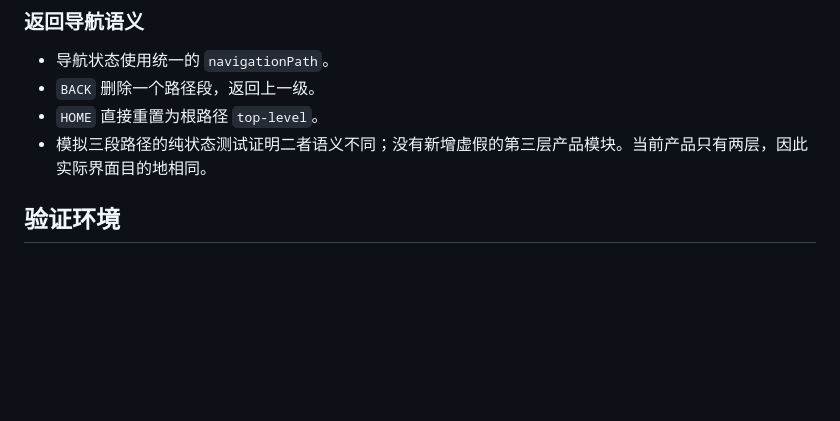
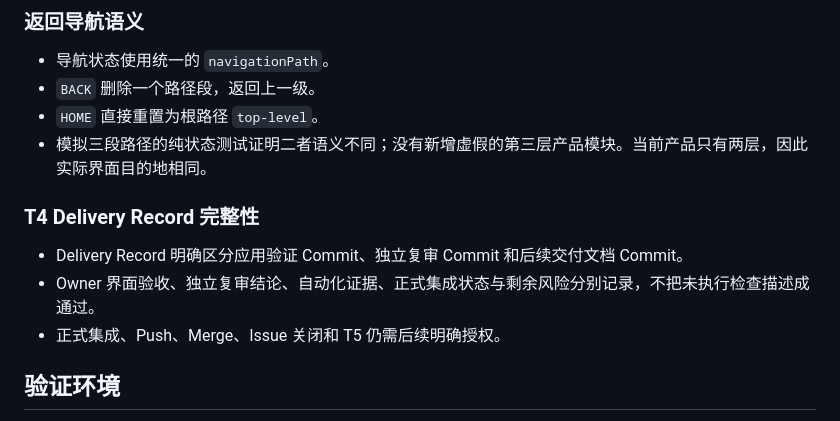
Before and after one commit to nnewlander/translate, a Markdown page: docs/architecture-explorer-t4-delivery.md, the part around one of its changes. GitHub-like rendering; blank space fills up the shorter version.

```diff
--- a/docs/architecture-explorer-t4-delivery.md
+++ b/docs/architecture-explorer-t4-delivery.md
@@ -33,6 +34,12 @@
 - `BACK` 删除一个路径段，返回上一级。
 - `HOME` 直接重置为根路径 `top-level`。
 - 模拟三段路径的纯状态测试证明二者语义不同；没有新增虚假的第三层产品模块。当前产品只有两层，因此实际界面目的地相同。
+
+### T4 Delivery Record 完整性
+
+- Delivery Record 明确区分应用验证 Commit、独立复审 Commit 和后续交付文档 Commit。
+- Owner 界面验收、独立复审结论、自动化证据、正式集成状态与剩余风险分别记录，不把未执行检查描述成通过。
+- 正式集成、Push、Merge、Issue 关闭和 T5 仍需后续明确授权。
 
 ## 验证环境
 
```
Also changed, not shown: other parts of docs/architecture-explorer-t4-delivery.md (+30 -7 lines).
